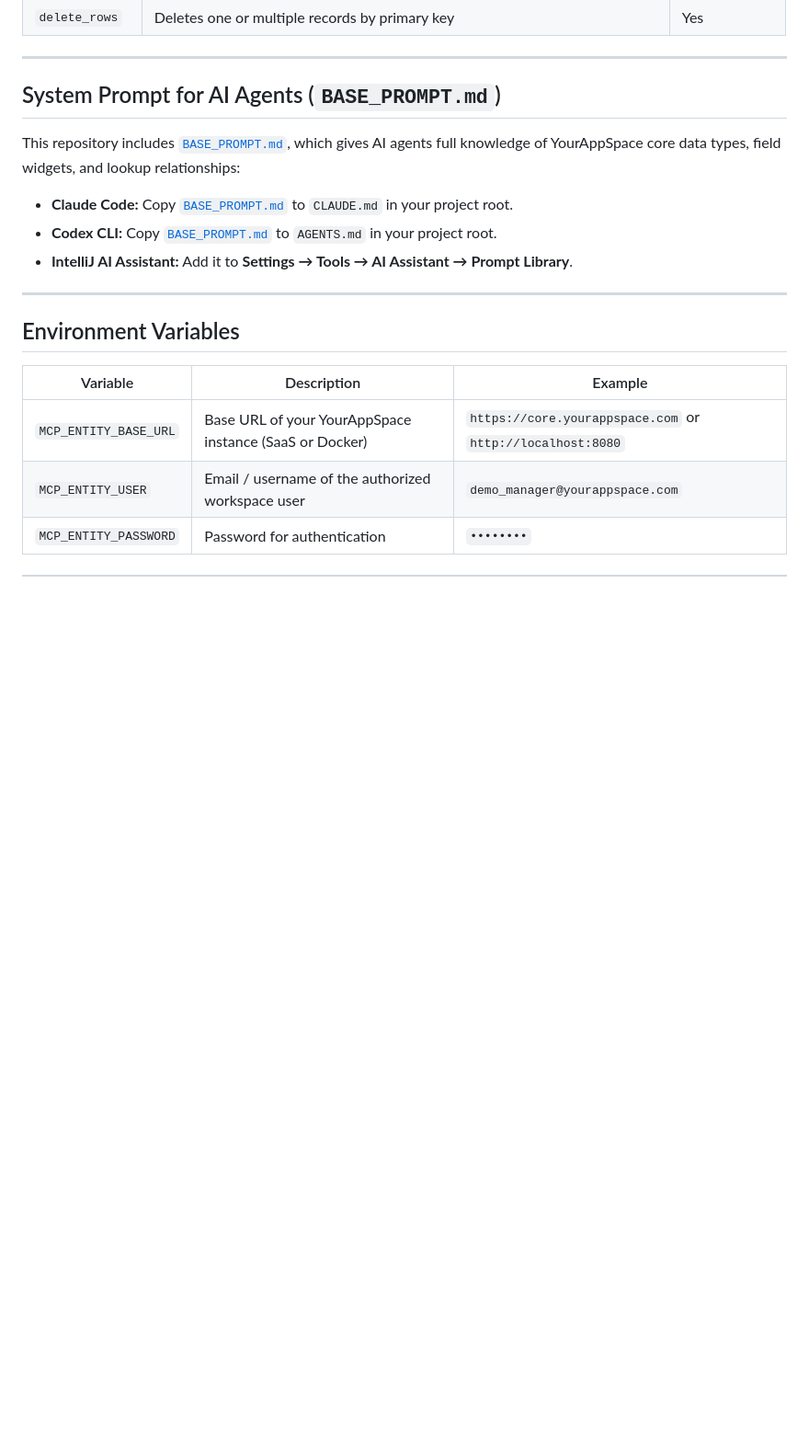
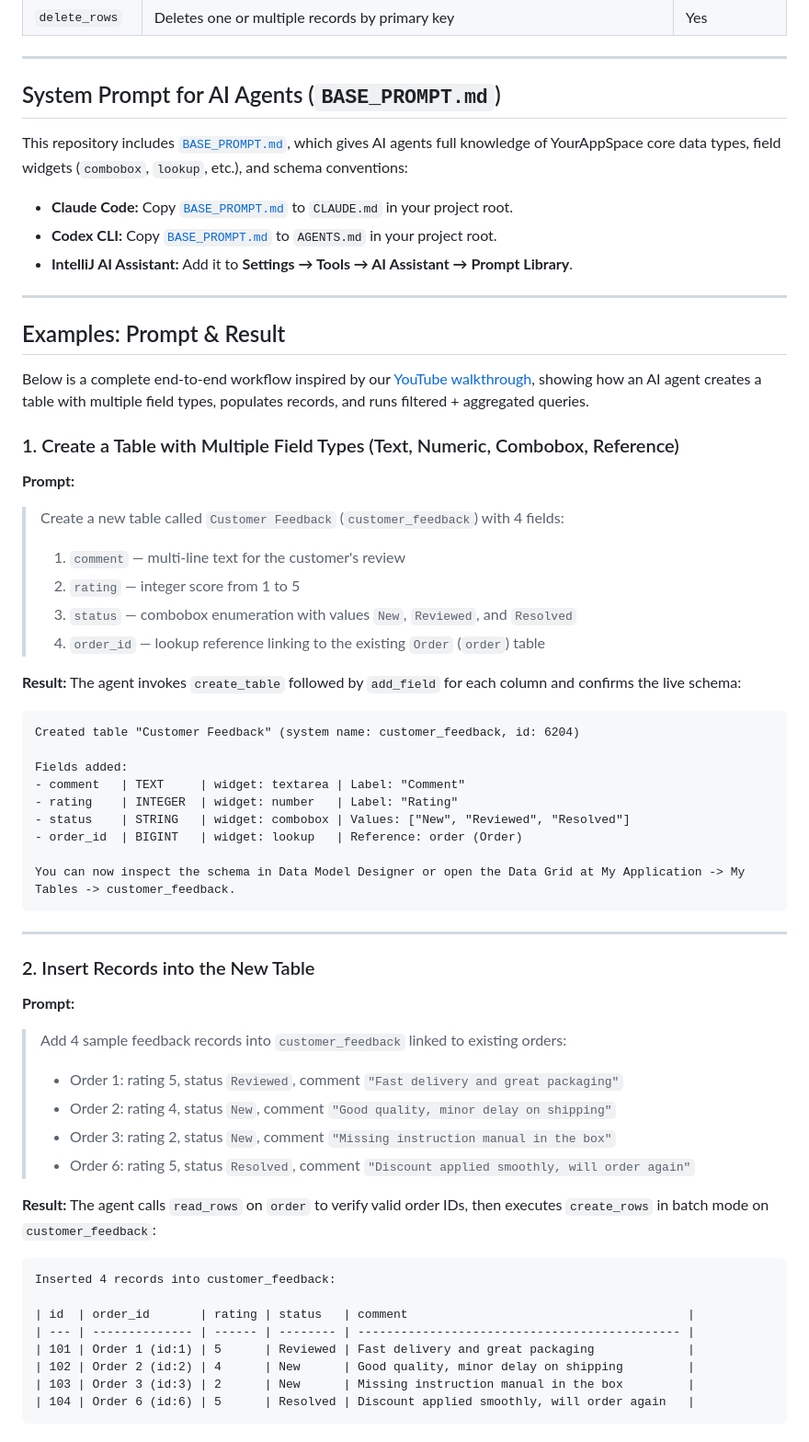
Before and after one commit to yourappspace/yourappspace-mcp, a Markdown page: README.md, the part around one of its changes. Shown at 92% size. GitHub-like rendering; blank space fills up the shorter version.

````diff
--- a/README.md
+++ b/README.md
@@ -130,7 +150,7 @@ MCP_ENTITY_PASSWORD = "your_password"
 
 ## System Prompt for AI Agents (`BASE_PROMPT.md`)
 
-This repository includes [`BASE_PROMPT.md`](./BASE_PROMPT.md), which gives AI agents full knowledge of YourAppSpace core data types, field widgets, and lookup relationships:
+This repository includes [`BASE_PROMPT.md`](./BASE_PROMPT.md), which gives AI agents full knowledge of YourAppSpace core data types, field widgets (`combobox`, `lookup`, etc.), and schema conventions:
 
 - **Claude Code:** Copy [`BASE_PROMPT.md`](./BASE_PROMPT.md) to `CLAUDE.md` in your project root.
 - **Codex CLI:** Copy [`BASE_PROMPT.md`](./BASE_PROMPT.md) to `AGENTS.md` in your project root.
@@ -138,10 +158,56 @@ This repository includes [`BASE_PROMPT.md`](./BASE_PROMPT.md), which gives AI ag
 
 ---
 
-## Environment Variables
+## Examples: Prompt & Result
 
-| Variable | Description | Example |
-| --- | --- | --- |
-| `MCP_ENTITY_BASE_URL` | Base URL of your YourAppSpace instance (SaaS or Docker) | `https://core.yourappspace.com` or `http://localhost:8080` |
-| `MCP_ENTITY_USER` | Email / username of the authorized workspace user | `demo_manager@yourappspace.com` |
-| `MCP_ENTITY_PASSWORD` | Password for authentication | `••••••••` |
+Below is a complete end-to-end workflow inspired by our [YouTube walkthrough](https://youtu.be/1x-sCBesZVo), showing how an AI agent creates a table with multiple field types, populates records, and runs filtered + aggregated queries.
+
+### 1. Create a Table with Multiple Field Types (Text, Numeric, Combobox, Reference)
+
+**Prompt:**
+> Create a new table called `Customer Feedback` (`customer_feedback`) with 4 fields:
+> 1. `comment` — multi-line text for the customer's review
+> 2. `rating` — integer score from 1 to 5
+> 3. `status` — combobox enumeration with values `New`, `Reviewed`, and `Resolved`
+> 4. `order_id` — lookup reference linking to the existing `Order` (`order`) table
+
+**Result:**
+The agent invokes `create_table` followed by `add_field` for each column and confirms the live schema:
+
+```text
+Created table "Customer Feedback" (system name: customer_feedback, id: 6204)
+
+Fields added:
+- comment   | TEXT     | widget: textarea | Label: "Comment"
+- rating    | INTEGER  | widget: number   | Label: "Rating"
+- status    | STRING   | widget: combobox | Values: ["New", "Reviewed", "Resolved"]
+- order_id  | BIGINT   | widget: lookup   | Reference: order (Order)
+
+You can now inspect the schema in Data Model Designer or open the Data Grid at My Application -> My Tables -> customer_feedback.
+```
+
+---
+
+### 2. Insert Records into the New Table
+
+**Prompt:**
+> Add 4 sample feedback records into `customer_feedback` linked to existing orders:
+> - Order 1: rating 5, status `Reviewed`, comment `"Fast delivery and great packaging"`
+> - Order 2: rating 4, status `New`, comment `"Good quality, minor delay on shipping"`
+> - Order 3: rating 2, status `New`, comment `"Missing instruction manual in the box"`
+> - Order 6: rating 5, status `Resolved`, comment `"Discount applied smoothly, will order again"`
+
+**Result:**
+The agent calls `read_rows` on `order` to verify valid order IDs, then executes `create_rows` in batch mode on `customer_feedback`:
+
+```text
+Inserted 4 records into customer_feedback:
+
+| id  | order_id       | rating | status   | comment                                       |
+| --- | -------------- | ------ | -------- | --------------------------------------------- |
+| 101 | Order 1 (id:1) | 5      | Reviewed | Fast delivery and great packaging             |
+| 102 | Order 2 (id:2) | 4      | New      | Good quality, minor delay on shipping         |
+| 103 | Order 3 (id:3) | 2      | New      | Missing instruction manual in the box         |
+| 104 | Order 6 (id:6) | 5      | Resolved | Discount applied smoothly, will order again   |
+```
+
````
Also changed, not shown: other parts of README.md (+58 -11 lines), assets/welcome-api-key.jpg (added), 2 other files.
